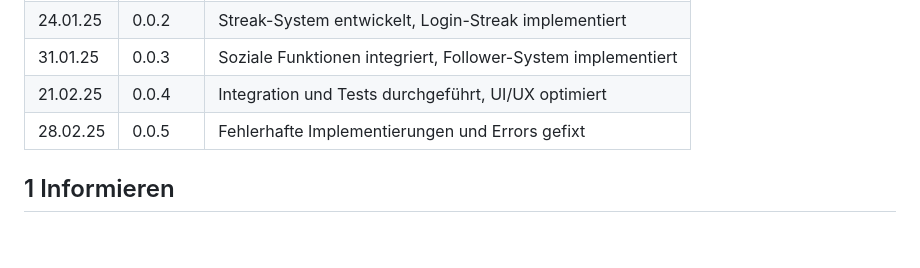
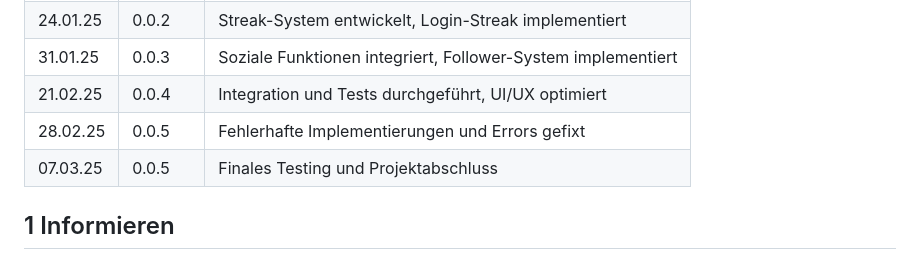
Before and after one commit to Cikle/Movely, a Markdown page: documentation.md, the part around the change. GitHub-like rendering; blank space fills up the shorter version.

```diff
--- a/documentation.md
+++ b/documentation.md
@@ -9,6 +9,8 @@ Lutziger Cyril
 | 31.01.25 | 0.0.3   | Soziale Funktionen integriert, Follower-System implementiert                                     |
 | 21.02.25 | 0.0.4   | Integration und Tests durchgeführt, UI/UX optimiert                                              |
 | 28.02.25 | 0.0.5   | Fehlerhafte Implementierungen und Errors gefixt                                                  |
+| 07.03.25 | 0.0.5   | Finales Testing und Projektabschluss                                                             |
+
 
 ## 1 Informieren
 
```
